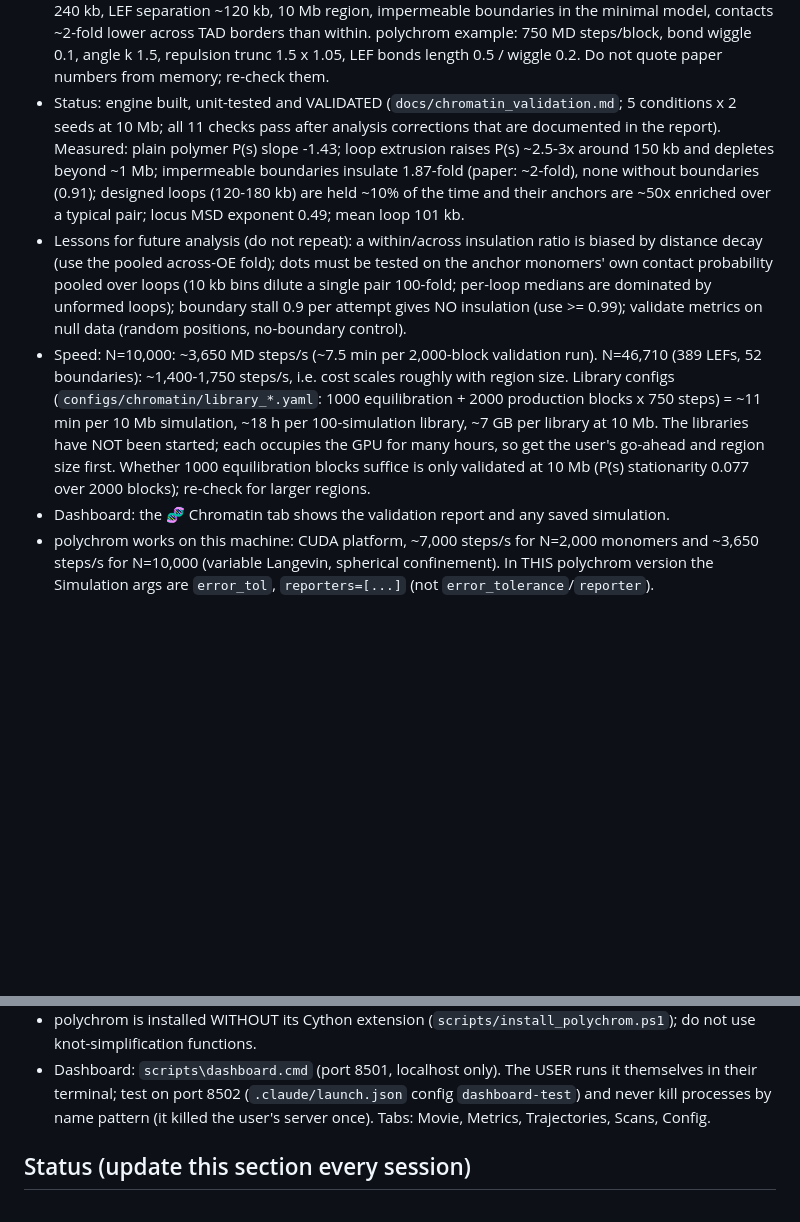
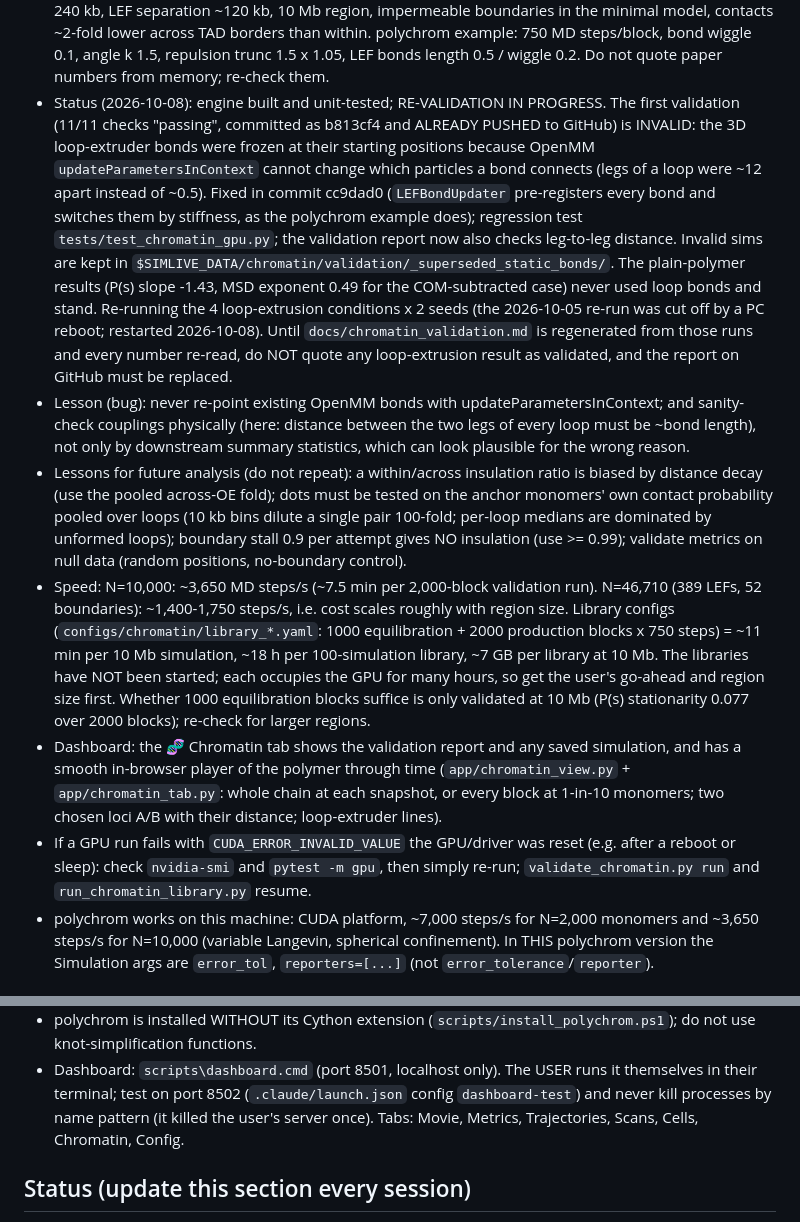
Before and after one commit to CHB-Bohrer/Sim_Live_Cell_Analysis, a Markdown page: CLAUDE.md, 2 parts joined by grey strips. Drawn GitHub-style; blank space fills up the shorter version.

Commit message:
CLAUDE.md: mark chromatin validation as invalid pending re-run after the frozen-bond bug; viewer, GPU-reset note
Co-Authored-By: Claude Sonnet 5.5 <noreply@anthropic.com>

```diff
--- a/CLAUDE.md
+++ b/CLAUDE.md
@@ -52,11 +52,20 @@ confirm `data/runs/` and `data/sweeps/` are still ignored.
   separation ~120 kb, 10 Mb region, impermeable boundaries in the minimal model, contacts ~2-fold lower across TAD
   borders than within. polychrom example: 750 MD steps/block, bond wiggle 0.1, angle k 1.5, repulsion trunc 1.5 x 1.05,
   LEF bonds length 0.5 / wiggle 0.2. Do not quote paper numbers from memory; re-check them.
-- Status: engine built, unit-tested and VALIDATED (`docs/chromatin_validation.md`; 5 conditions x 2 seeds at 10 Mb;
-  all 11 checks pass after analysis corrections that are documented in the report). Measured: plain polymer P(s) slope
-  -1.43; loop extrusion raises P(s) ~2.5-3x around 150 kb and depletes beyond ~1 Mb; impermeable boundaries insulate
-  1.87-fold (paper: ~2-fold), none without boundaries (0.91); designed loops (120-180 kb) are held ~10% of the time and
-  their anchors are ~50x enriched over a typical pair; locus MSD exponent 0.49; mean loop 101 kb.
+- Status (2026-10-08): engine built and unit-tested; RE-VALIDATION IN PROGRESS. The first validation (11/11 checks
+  "passing", committed as b813cf4 and ALREADY PUSHED to GitHub) is INVALID: the 3D loop-extruder bonds were frozen at
+  their starting positions because OpenMM `updateParametersInContext` cannot change which particles a bond connects
+  (legs of a loop were ~12 apart instead of ~0.5). Fixed in commit cc9dad0 (`LEFBondUpdater` pre-registers every bond
+  and switches them by stiffness, as the polychrom example does); regression test `tests/test_chromatin_gpu.py`; the
+  validation report now also checks leg-to-leg distance. Invalid sims are kept in
+  `$SIMLIVE_DATA/chromatin/validation/_superseded_static_bonds/`. The plain-polymer results (P(s) slope -1.43, MSD
+  exponent 0.49 for the COM-subtracted case) never used loop bonds and stand. Re-running the 4 loop-extrusion
+  conditions x 2 seeds (the 2026-10-05 re-run was cut off by a PC reboot; restarted 2026-10-08). Until
+  `docs/chromatin_validation.md` is regenerated from those runs and every number re-read, do NOT quote any
+  loop-extrusion result as validated, and the report on GitHub must be replaced.
+- Lesson (bug): never re-point existing OpenMM bonds with updateParametersInContext; and sanity-check couplings
+  physically (here: distance between the two legs of every loop must be ~bond length), not only by downstream summary
+  statistics, which can look plausible for the wrong reason.
 - Lessons for future analysis (do not repeat): a within/across insulation ratio is biased by distance decay (use the
   pooled across-OE fold); dots must be tested on the anchor monomers' own contact probability pooled over loops (10 kb
   bins dilute a single pair 100-fold; per-loop medians are dominated by unformed loops); boundary stall 0.9 per attempt
@@ -67,7 +76,11 @@ confirm `data/runs/` and `data/sweeps/` are still ignored.
   simulation, ~18 h per 100-simulation library, ~7 GB per library at 10 Mb. The libraries have NOT been started; each
   occupies the GPU for many hours, so get the user's go-ahead and region size first. Whether 1000 equilibration blocks
   suffice is only validated at 10 Mb (P(s) stationarity 0.077 over 2000 blocks); re-check for larger regions.
-- Dashboard: the 🧬 Chromatin tab shows the validation report and any saved simulation.
+- Dashboard: the 🧬 Chromatin tab shows the validation report and any saved simulation, and has a smooth in-browser
+  player of the polymer through time (`app/chromatin_view.py` + `app/chromatin_tab.py`: whole chain at each snapshot, or
+  every block at 1-in-10 monomers; two chosen loci A/B with their distance; loop-extruder lines).
+- If a GPU run fails with `CUDA_ERROR_INVALID_VALUE` the GPU/driver was reset (e.g. after a reboot or sleep): check
+  `nvidia-smi` and `pytest -m gpu`, then simply re-run; `validate_chromatin.py run` and `run_chromatin_library.py` resume.
 - polychrom works on this machine: CUDA platform, ~7,000 steps/s for N=2,000 monomers and ~3,650 steps/s for N=10,000
   (variable Langevin, spherical confinement). In THIS polychrom version the Simulation args are `error_tol`,
   `reporters=[...]` (not `error_tolerance`/`reporter`).
@@ -92,7 +105,7 @@ confirm `data/runs/` and `data/sweeps/` are still ignored.
   functions.
 - Dashboard: `scripts\dashboard.cmd` (port 8501, localhost only). The USER runs it themselves in their terminal; test
   on port 8502 (`.claude/launch.json` config `dashboard-test`) and never kill processes by name pattern (it killed the
-  user's server once). Tabs: Movie, Metrics, Trajectories, Scans, Config.
+  user's server once). Tabs: Movie, Metrics, Trajectories, Scans, Cells, Chromatin, Config.
 
 ## Status (update this section every session)
 Built: stage 2 (cell motion, collisions, division, irregular time-varying nuclear shapes, `speed_scale`), stage 3
```
Also changed, not shown: other parts of CLAUDE.md (+1 -1 lines).
